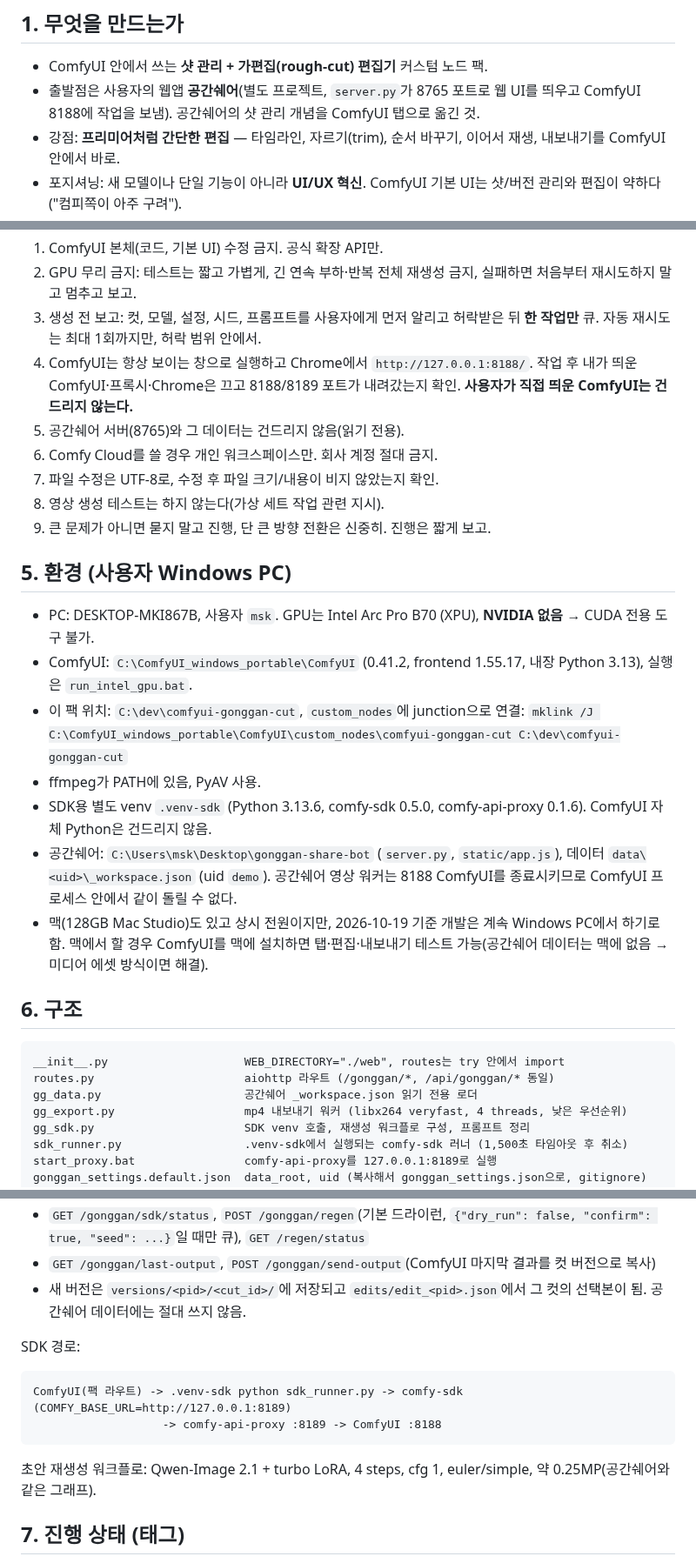
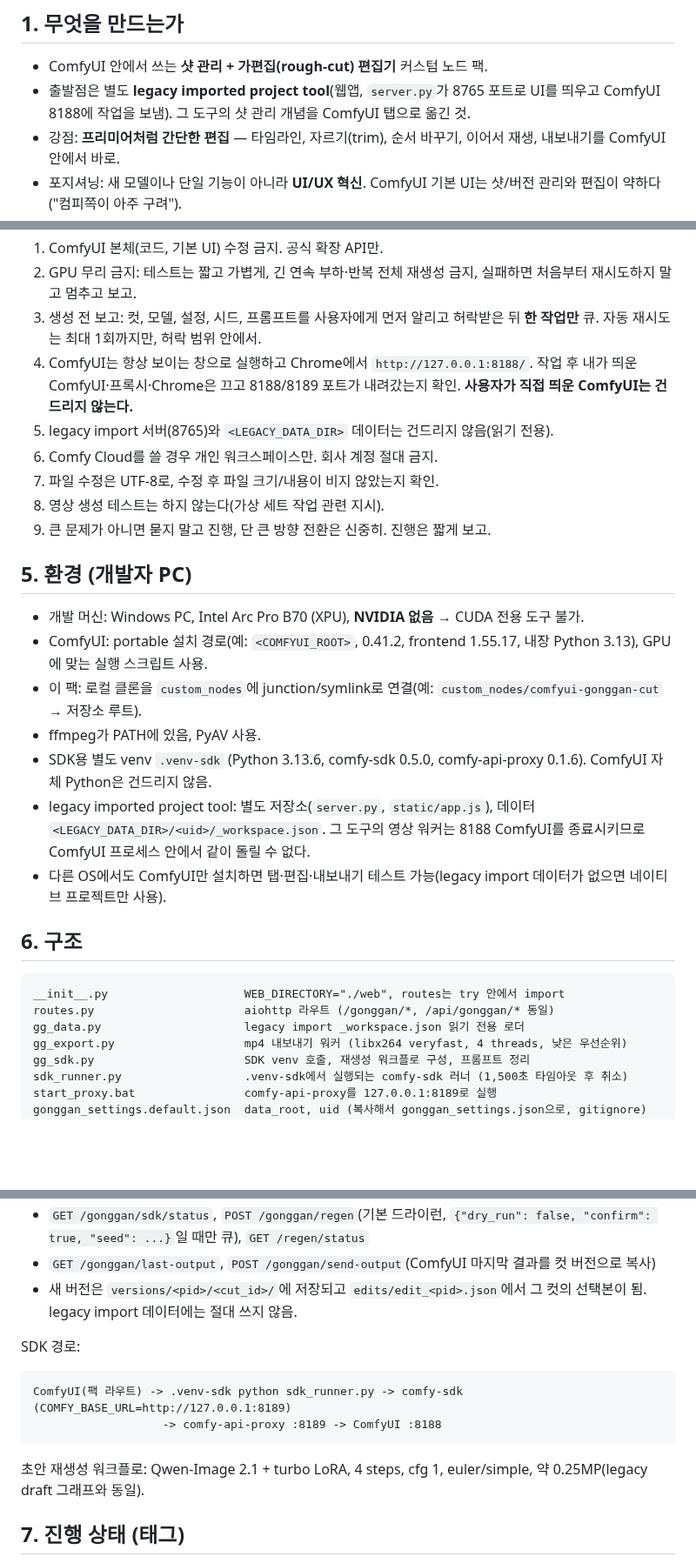
Before and after one commit to passionfx-ui/vidot-cut-manager, a Markdown page: docs/CONTEXT.md, 3 parts joined by grey strips. Shown at 87% size. GitHub-like rendering; blank space fills up the shorter version.

````diff
--- a/docs/CONTEXT.md
+++ b/docs/CONTEXT.md
@@ -4,7 +4,7 @@
 
 ## 1. 무엇을 만드는가
 - ComfyUI 안에서 쓰는 **샷 관리 + 가편집(rough-cut) 편집기** 커스텀 노드 팩.
-- 출발점은 사용자의 웹앱 **공간쉐어**(별도 프로젝트, `server.py`가 8765 포트로 웹 UI를 띄우고 ComfyUI 8188에 작업을 보냄). 공간쉐어의 샷 관리 개념을 ComfyUI 탭으로 옮긴 것.
+- 출발점은 별도 **legacy imported project tool**(웹앱, `server.py`가 8765 포트로 UI를 띄우고 ComfyUI 8188에 작업을 보냄). 그 도구의 샷 관리 개념을 ComfyUI 탭으로 옮긴 것.
 - 강점: **프리미어처럼 간단한 편집** — 타임라인, 자르기(trim), 순서 바꾸기, 이어서 재생, 내보내기를 ComfyUI 안에서 바로.
 - 포지셔닝: 새 모델이나 단일 기능이 아니라 **UI/UX 혁신**. ComfyUI 기본 UI는 샷/버전 관리와 편집이 약하다("컴피쪽이 아주 구려").
 - ComfyUI의 App Mode / App Builder(워크플로 하나를 간단한 입력·출력 화면으로 감싸는 기능)와는 겹치지 않는다. 그건 "한 번 뽑는 화면"이고, 우리는 여러 결과를 모아 정리·편집하는 쪽. 사용자는 App Builder가 복잡해서 잘 안 쓸 것 같다고 봄.
@@ -45,27 +45,26 @@
 2. GPU 무리 금지: 테스트는 짧고 가볍게, 긴 연속 부하·반복 전체 재생성 금지, 실패하면 처음부터 재시도하지 말고 멈추고 보고.
 3. 생성 전 보고: 컷, 모델, 설정, 시드, 프롬프트를 사용자에게 먼저 알리고 허락받은 뒤 **한 작업만** 큐. 자동 재시도는 최대 1회까지만, 허락 범위 안에서.
 4. ComfyUI는 항상 보이는 창으로 실행하고 Chrome에서 `http://127.0.0.1:8188/`. 작업 후 내가 띄운 ComfyUI·프록시·Chrome은 끄고 8188/8189 포트가 내려갔는지 확인. **사용자가 직접 띄운 ComfyUI는 건드리지 않는다.**
-5. 공간쉐어 서버(8765)와 그 데이터는 건드리지 않음(읽기 전용).
+5. legacy import 서버(8765)와 `<LEGACY_DATA_DIR>` 데이터는 건드리지 않음(읽기 전용).
 6. Comfy Cloud를 쓸 경우 개인 워크스페이스만. 회사 계정 절대 금지.
 7. 파일 수정은 UTF-8로, 수정 후 파일 크기/내용이 비지 않았는지 확인.
 8. 영상 생성 테스트는 하지 않는다(가상 세트 작업 관련 지시).
 9. 큰 문제가 아니면 묻지 말고 진행, 단 큰 방향 전환은 신중히. 진행은 짧게 보고.
 
-## 5. 환경 (사용자 Windows PC)
-- PC: DESKTOP-MKI867B, 사용자 `msk`. GPU는 Intel Arc Pro B70 (XPU), **NVIDIA 없음** → CUDA 전용 도구 불가.
-- ComfyUI: `C:\ComfyUI_windows_portable\ComfyUI` (0.41.2, frontend 1.55.17, 내장 Python 3.13), 실행은 `run_intel_gpu.bat`.
-- 이 팩 위치: `C:\dev\comfyui-gonggan-cut`, `custom_nodes`에 junction으로 연결:
-  `mklink /J C:\ComfyUI_windows_portable\ComfyUI\custom_nodes\comfyui-gonggan-cut C:\dev\comfyui-gonggan-cut`
+## 5. 환경 (개발자 PC)
+- 개발 머신: Windows PC, Intel Arc Pro B70 (XPU), **NVIDIA 없음** → CUDA 전용 도구 불가.
+- ComfyUI: portable 설치 경로(예: `<COMFYUI_ROOT>`, 0.41.2, frontend 1.55.17, 내장 Python 3.13), GPU에 맞는 실행 스크립트 사용.
+- 이 팩: 로컬 클론을 `custom_nodes`에 junction/symlink로 연결(예: `custom_nodes/comfyui-gonggan-cut` → 저장소 루트).
 - ffmpeg가 PATH에 있음, PyAV 사용.
 - SDK용 별도 venv `.venv-sdk` (Python 3.13.6, comfy-sdk 0.5.0, comfy-api-proxy 0.1.6). ComfyUI 자체 Python은 건드리지 않음.
-- 공간쉐어: `C:\Users\msk\Desktop\gonggan-share-bot` (`server.py`, `static/app.js`), 데이터 `data\<uid>\_workspace.json` (uid `demo`). 공간쉐어 영상 워커는 8188 ComfyUI를 종료시키므로 ComfyUI 프로세스 안에서 같이 돌릴 수 없다.
-- 맥(128GB Mac Studio)도 있고 상시 전원이지만, 2026-10-19 기준 개발은 계속 Windows PC에서 하기로 함. 맥에서 할 경우 ComfyUI를 맥에 설치하면 탭·편집·내보내기 테스트 가능(공간쉐어 데이터는 맥에 없음 → 미디어 에셋 방식이면 해결).
+- legacy imported project tool: 별도 저장소(`server.py`, `static/app.js`), 데이터 `<LEGACY_DATA_DIR>/<uid>/_workspace.json`. 그 도구의 영상 워커는 8188 ComfyUI를 종료시키므로 ComfyUI 프로세스 안에서 같이 돌릴 수 없다.
+- 다른 OS에서도 ComfyUI만 설치하면 탭·편집·내보내기 테스트 가능(legacy import 데이터가 없으면 네이티브 프로젝트만 사용).
 
 ## 6. 구조
 ```
 __init__.py                    WEB_DIRECTORY="./web", routes는 try 안에서 import
 routes.py                      aiohttp 라우트 (/gonggan/*, /api/gonggan/* 동일)
-gg_data.py                     공간쉐어 _workspace.json 읽기 전용 로더
+gg_data.py                     legacy import _workspace.json 읽기 전용 로더
 gg_export.py                   mp4 내보내기 워커 (libx264 veryfast, 4 threads, 낮은 우선순위)
 gg_sdk.py                      SDK venv 호출, 재생성 워크플로 구성, 프롬프트 정리
 sdk_runner.py                  .venv-sdk에서 실행되는 comfy-sdk 러너 (1,500초 타임아웃 후 취소)
@@ -85,14 +84,14 @@ UI:
 - `POST /gonggan/export`, `GET /export/status`, `POST /export/cancel`, `GET /export/file` → 결과 `ComfyUI\output\gonggan\`
 - `GET /gonggan/sdk/status`, `POST /gonggan/regen`(기본 드라이런, `{"dry_run": false, "confirm": true, "seed": ...}`일 때만 큐), `GET /regen/status`
 - `GET /gonggan/last-output`, `POST /gonggan/send-output`(ComfyUI 마지막 결과를 컷 버전으로 복사)
-- 새 버전은 `versions/<pid>/<cut_id>/`에 저장되고 `edits/edit_<pid>.json`에서 그 컷의 선택본이 됨. 공간쉐어 데이터에는 절대 쓰지 않음.
+- 새 버전은 `versions/<pid>/<cut_id>/`에 저장되고 `edits/edit_<pid>.json`에서 그 컷의 선택본이 됨. legacy import 데이터에는 절대 쓰지 않음.
 
 SDK 경로:
 ```
 ComfyUI(팩 라우트) -> .venv-sdk python sdk_runner.py -> comfy-sdk (COMFY_BASE_URL=http://127.0.0.1:8189)
                    -> comfy-api-proxy :8189 -> ComfyUI :8188
 ```
-초안 재생성 워크플로: Qwen-Image 2.1 + turbo LoRA, 4 steps, cfg 1, euler/simple, 약 0.25MP(공간쉐어와 같은 그래프).
+초안 재생성 워크플로: Qwen-Image 2.1 + turbo LoRA, 4 steps, cfg 1, euler/simple, 약 0.25MP(legacy draft 그래프와 동일).
 
 ## 7. 진행 상태 (태그)
 - `mvp-day1` 팩 뼈대, 읽기 전용 라우트, Shots 탭 + Timeline 탭, 썸네일 캐시
````
Also changed, not shown: other parts of docs/CONTEXT.md (+1 -1 lines), AGENTS.md (+1 -1 lines), README.md (+44 -26 lines), docs/images/empty.png (added), docs/images/overview.png (added), docs/images/shots.png (added), docs/images/timeline.png (added), 3 other files.
